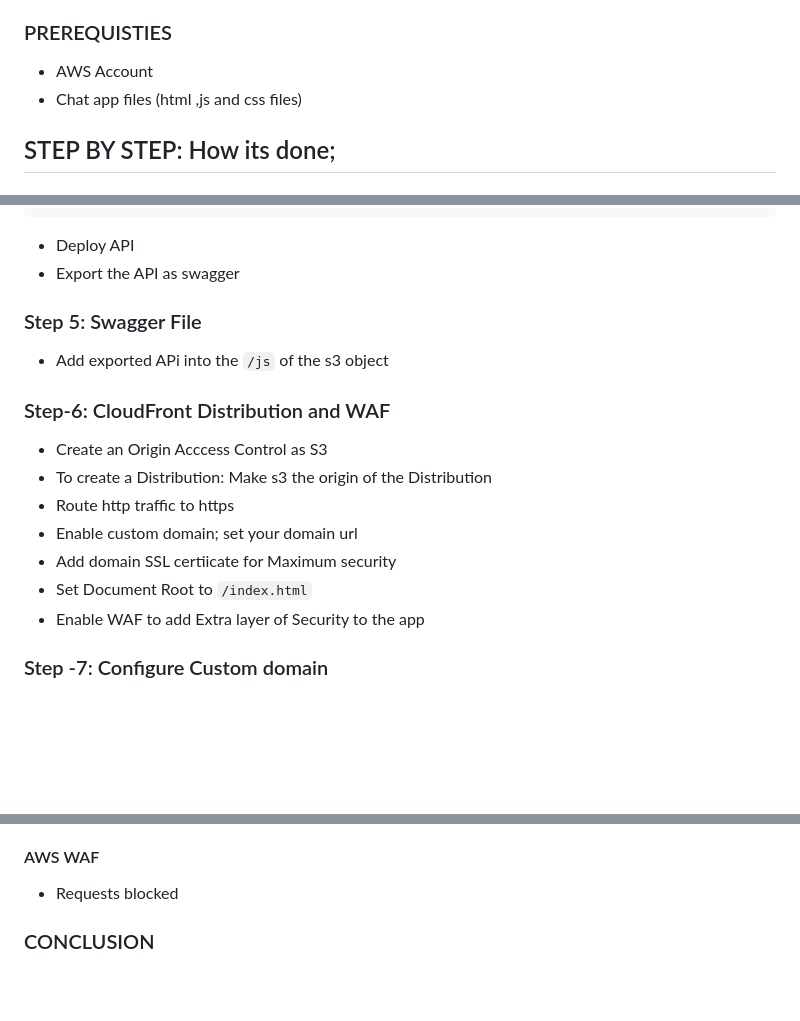
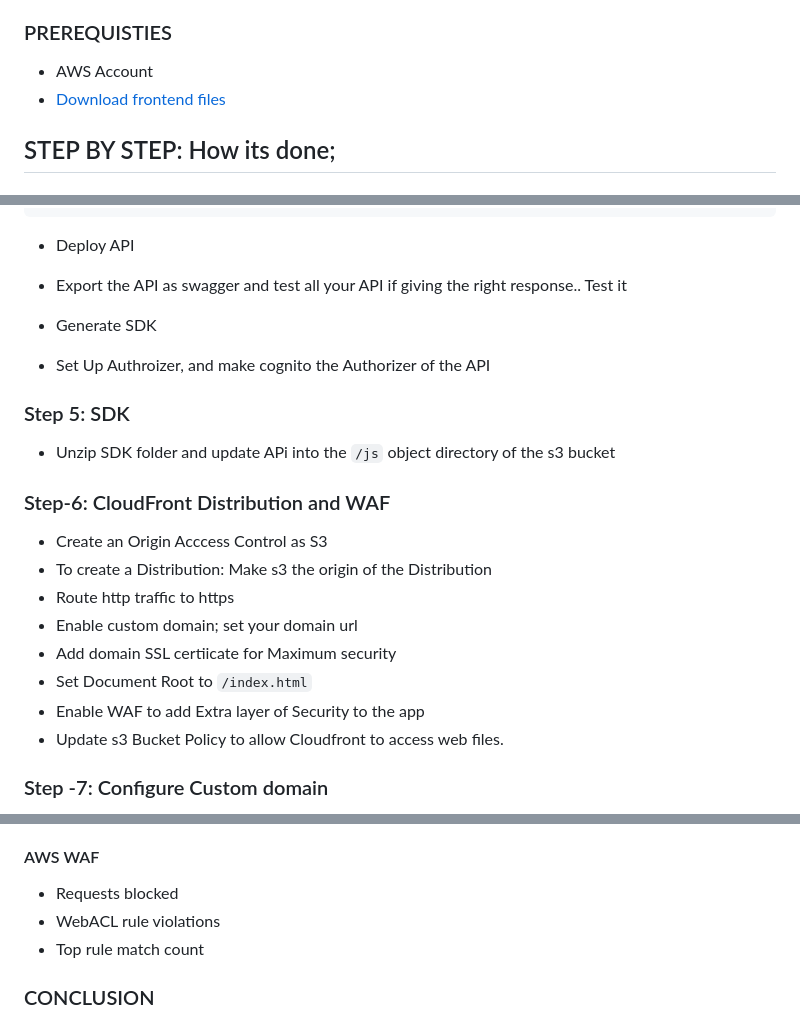
Before and after one commit to OK-CodeClinic/Serverless_Chat_App, a Markdown page: README.md, 3 parts joined by grey strips. Rendered like a GitHub page; blank space fills up the shorter version.

````diff
--- a/README.md
+++ b/README.md
@@ -52,7 +52,7 @@ This blog provides an overview of a serverless chat application i developed usin
 
 ### PREREQUISTIES
 - AWS Account
--  Chat app files (html ,js and css files)
+- [Download frontend files](https://github.com/OK-CodeClinic/Serverless_Chat_App/tree/main)
 
 
 
@@ -102,10 +103,13 @@ This blog provides an overview of a serverless chat application i developed usin
 }
 ```
 - Deploy API
-- Export the API as swagger
+- Export the API as swagger and test all your API if giving the right response.. Test it
+- Generate SDK
 
-### Step 5: Swagger File
-- Add exported APi into the ```/js``` of the s3 object
+- Set Up Authroizer, and make cognito the Authorizer of the API
+
+### Step 5: SDK
+- Unzip SDK folder and update APi into the ```/js``` object directory of the s3 bucket
 
 ### Step-6: CloudFront Distribution and WAF
 - Create an Origin Acccess Control as S3
@@ -115,6 +119,7 @@ This blog provides an overview of a serverless chat application i developed usin
 - Add domain SSL certiicate for Maximum security
 - Set Document Root to ```/index.html```
 - Enable WAF to add Extra layer of Security to the app
+- Update s3 Bucket Policy to allow Cloudfront to access web files.
 
 ### Step -7: Configure Custom domain
 - The domain used in cloudfront; in my case i use Godaddy. Open DNS management console
@@ -181,6 +186,8 @@ The following resources are monitored:
 #### AWS WAF
 
 - Requests blocked
+- WebACL rule violations
+- Top rule match count
 
 ### CONCLUSION
 Chatify Serverless Chat App utilizes Amazon S3 for hosting, AWS Lambda functions for application logic, Amazon DynamoDB for data storage, and Amazon Cognito for user management. AWS CloudFront and WAF enhance security, making it a cost-efficient, high-performance chat solution with global reach.
````
Also changed, not shown: other parts of README.md (+1 -0 lines).
